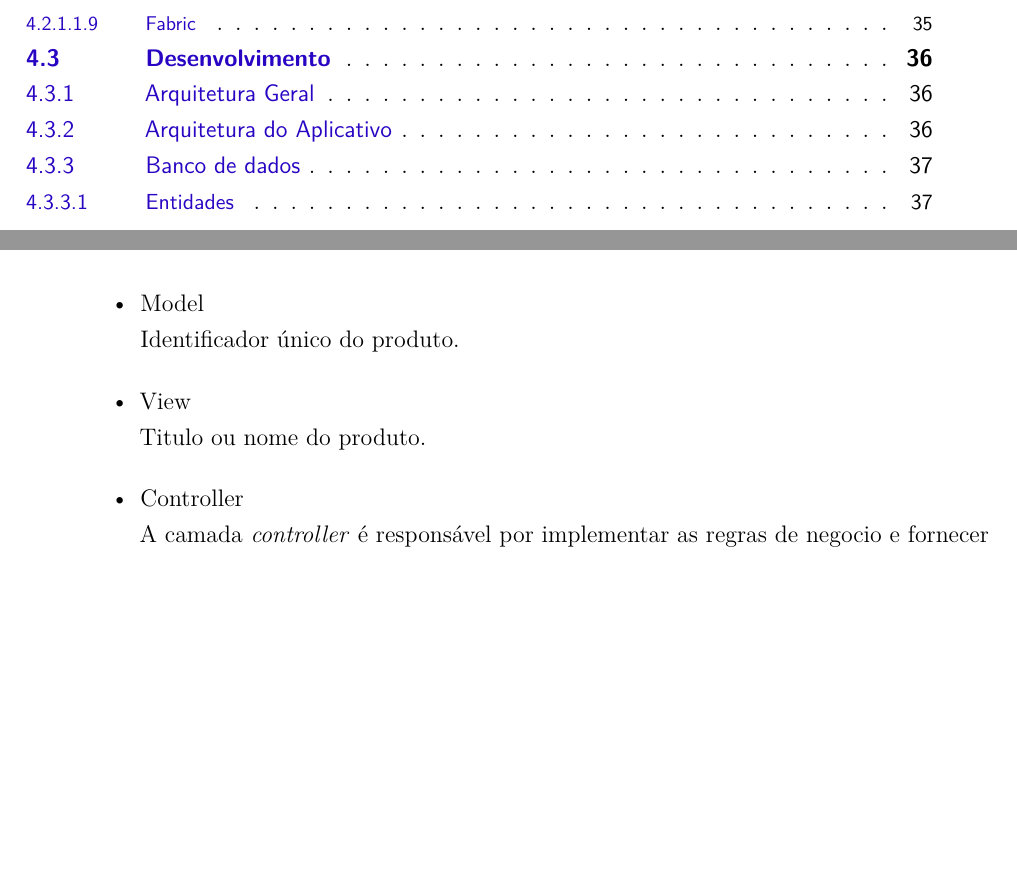
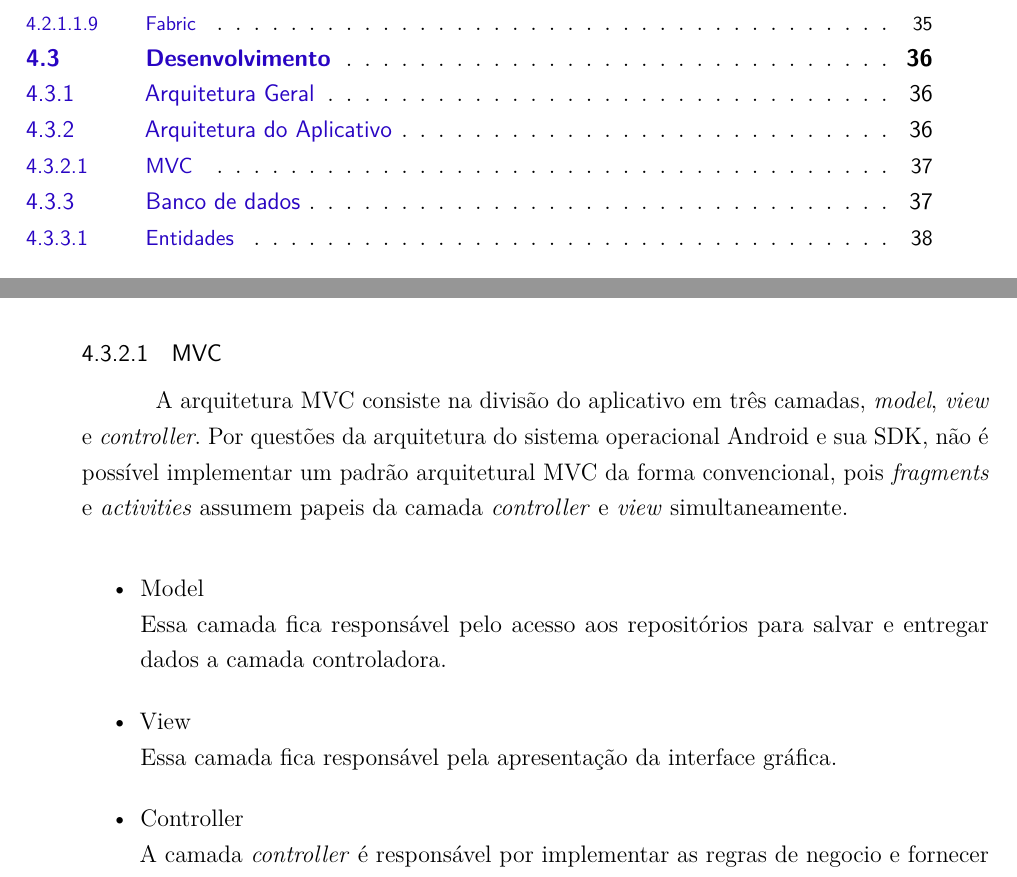
Before and after one commit to flaviotps/TCC-FLAVIO, a LaTeX thesis (abntex2-modelo-trabalho-academico.tex): two parts of pages 22 and 39 of 51, joined at a grey line, cut so that both start at the same text, the shorter picture padded with empty space. Compiled offline with pdfLaTeX.

Commit message:
MVC completo (sem revisar)

```diff
--- a/abntex2-modelo-trabalho-academico.tex
+++ b/abntex2-modelo-trabalho-academico.tex
@@ -776,4 +776,6 @@ Para possibilitar a entrega de conteúdo dinâmica no aplicativo, foi escolhida
 \subsection{Arquitetura do Aplicativo}
 \textit{Model-View-Controller} (MVC),  \textit{Model-View-Presenter} (MVP) e \textit{Model-View-ViewModel} (MVVM) são três padrões de arquitetura populares no desenvolvimento de aplicativos Android. Todos esses padrões de arquitetura ajudam os desenvolvedores a desenvolver aplicativos fracamente acoplados, fáceis de testar e manter. o Padrão MVC é usado em projetos de pequeno porte, pois o possui um acoplamento maior do que os outros padrões como MVP e MVVM, que são padrões para projetos de médio e grande porte respectivamente. Neste projeto usaremos MVC.\\
 
+\subsubsection{MVC}
+A arquitetura MVC consiste na divisão do aplicativo em três camadas,  \textit{model}, \textit{view} e \textit{controller}. Por questões da arquitetura do sistema operacional Android e sua SDK, não é possível implementar um padrão arquitetural MVC da forma convencional, pois \textit{fragments} e \textit{activities} assumem papeis da camada \textit{controller} e \textit{view} simultaneamente.
 
@@ -782,6 +782,6 @@ Para possibilitar a entrega de conteúdo dinâmica no aplicativo, foi escolhida
 \begin{itemize}
-  \item{Model}\\ Identificador único do produto.
-     \item{View}\\ Titulo ou nome do produto.
+  \item{Model}\\ Essa camada fica responsável pelo acesso aos repositórios para salvar e entregar dados a camada controladora.
+     \item{View}\\ Essa camada fica responsável pela apresentação da interface gráfica.
        \item{Controller}\\ A camada \textit{controller} é responsável por implementar as regras de negocio e fornecer os dados do modelo para a camada \textit{view}. Quaisquer alterações ao controlador são transparentes para a \textit{view} e as mudanças de interface do usuário não afetarão a lógica de negócios e vice-versa.
 \end{itemize}
 
```
Also changed, not shown: abntex2-modelo-trabalho-academico.tex (2 more changed lines).
